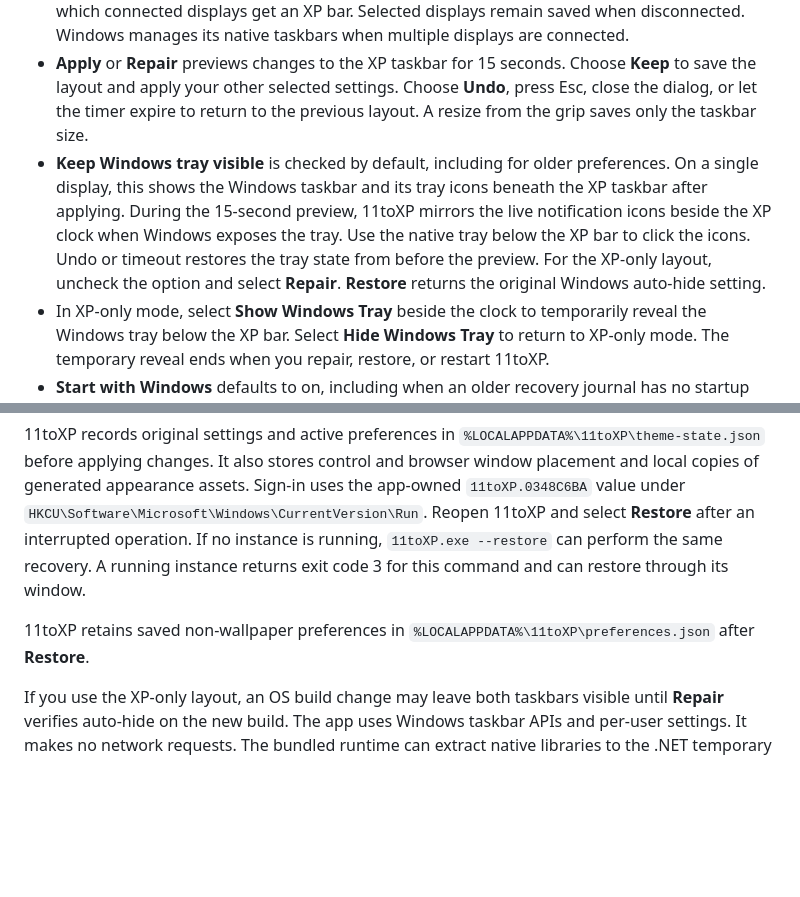
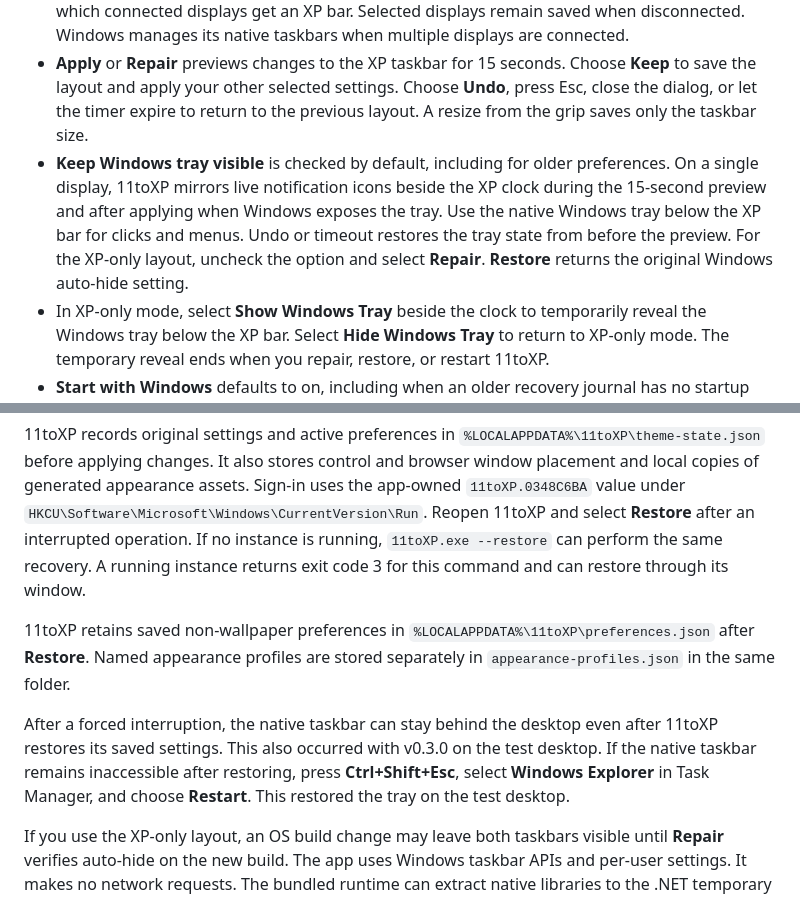
Before and after one commit to SeanShaffer88/11toXP, a Markdown page: README.md, 2 parts joined by grey strips. GitHub-like rendering; blank space fills up the shorter version.

```diff
--- a/README.md
+++ b/README.md
@@ -47,7 +45,7 @@ Choose **Luna Blue**, **Luna Silver**, or **Luna Olive Green**. The taskbar and
 - **Taskbar Button Size** switches between Large and Small. Clear **Show task button labels** for an icon-only view with accessible names. Clear **Lock the Taskbar** to resize by dragging the top grip or using the Up and Down arrow keys while the grip has focus.
 - **Displays** follows the primary display by default. Clear **Follow the primary display** to choose which connected displays get an XP bar. Selected displays remain saved when disconnected. Windows manages its native taskbars when multiple displays are connected.
 - **Apply** or **Repair** previews changes to the XP taskbar for 15 seconds. Choose **Keep** to save the layout and apply your other selected settings. Choose **Undo**, press Esc, close the dialog, or let the timer expire to return to the previous layout. A resize from the grip saves only the taskbar size.
-- **Keep Windows tray visible** is checked by default, including for older preferences. On a single display, this shows the Windows taskbar and its tray icons beneath the XP taskbar after applying. During the 15-second preview, 11toXP mirrors the live notification icons beside the XP clock when Windows exposes the tray. Use the native tray below the XP bar to click the icons. Undo or timeout restores the tray state from before the preview. For the XP-only layout, uncheck the option and select **Repair**. **Restore** returns the original Windows auto-hide setting.
+- **Keep Windows tray visible** is checked by default, including for older preferences. On a single display, 11toXP mirrors live notification icons beside the XP clock during the 15-second preview and after applying when Windows exposes the tray. Use the native Windows tray below the XP bar for clicks and menus. Undo or timeout restores the tray state from before the preview. For the XP-only layout, uncheck the option and select **Repair**. **Restore** returns the original Windows auto-hide setting.
 - In XP-only mode, select **Show Windows Tray** beside the clock to temporarily reveal the Windows tray below the XP bar. Select **Hide Windows Tray** to return to XP-only mode. The temporary reveal ends when you repair, restore, or restart 11toXP.
 - **Start with Windows** defaults to on, including when an older recovery journal has no startup preference. Uncheck it and choose **Apply** or **Repair** to use the theme for the current Windows session. 11toXP removes its sign-in entry and attempts to restore your original settings at sign-out. If restoration was interrupted, reopening 11toXP retries it. Use **Restore and Exit** for immediate cleanup.
 - **Add Shortcut** adds a local Windows shortcut (`.lnk`) to Quick Launch. Move or remove it with the same controls used for built-in entries. 11toXP keeps the original shortcut file in place and asks Windows to open it when you click its Quick Launch button.
@@ -57,7 +55,9 @@ Choose **Luna Blue**, **Luna Silver**, or **Luna Olive Green**. The taskbar and
 
 11toXP records original settings and active preferences in `%LOCALAPPDATA%\11toXP\theme-state.json` before applying changes. It also stores control and browser window placement and local copies of generated appearance assets. Sign-in uses the app-owned `11toXP.0348C6BA` value under `HKCU\Software\Microsoft\Windows\CurrentVersion\Run`. Reopen 11toXP and select **Restore** after an interrupted operation. If no instance is running, `11toXP.exe --restore` can perform the same recovery. A running instance returns exit code 3 for this command and can restore through its window.
 
-11toXP retains saved non-wallpaper preferences in `%LOCALAPPDATA%\11toXP\preferences.json` after **Restore**.
+11toXP retains saved non-wallpaper preferences in `%LOCALAPPDATA%\11toXP\preferences.json` after **Restore**. Named appearance profiles are stored separately in `appearance-profiles.json` in the same folder.
+
+After a forced interruption, the native taskbar can stay behind the desktop even after 11toXP restores its saved settings. This also occurred with v0.3.0 on the test desktop. If the native taskbar remains inaccessible after restoring, press **Ctrl+Shift+Esc**, select **Windows Explorer** in Task Manager, and choose **Restart**. This restored the tray on the test desktop.
 
 If you use the XP-only layout, an OS build change may leave both taskbars visible until **Repair** verifies auto-hide on the new build. The app uses Windows taskbar APIs and per-user settings. It makes no network requests. The bundled runtime can extract native libraries to the .NET temporary bundle cache at launch.
 
```
Also changed, not shown: other parts of README.md (+6 -8 lines), docs/images/11toXP-preview.png, docs/images/11toXP-tray-countdown.png, 1 other file.
